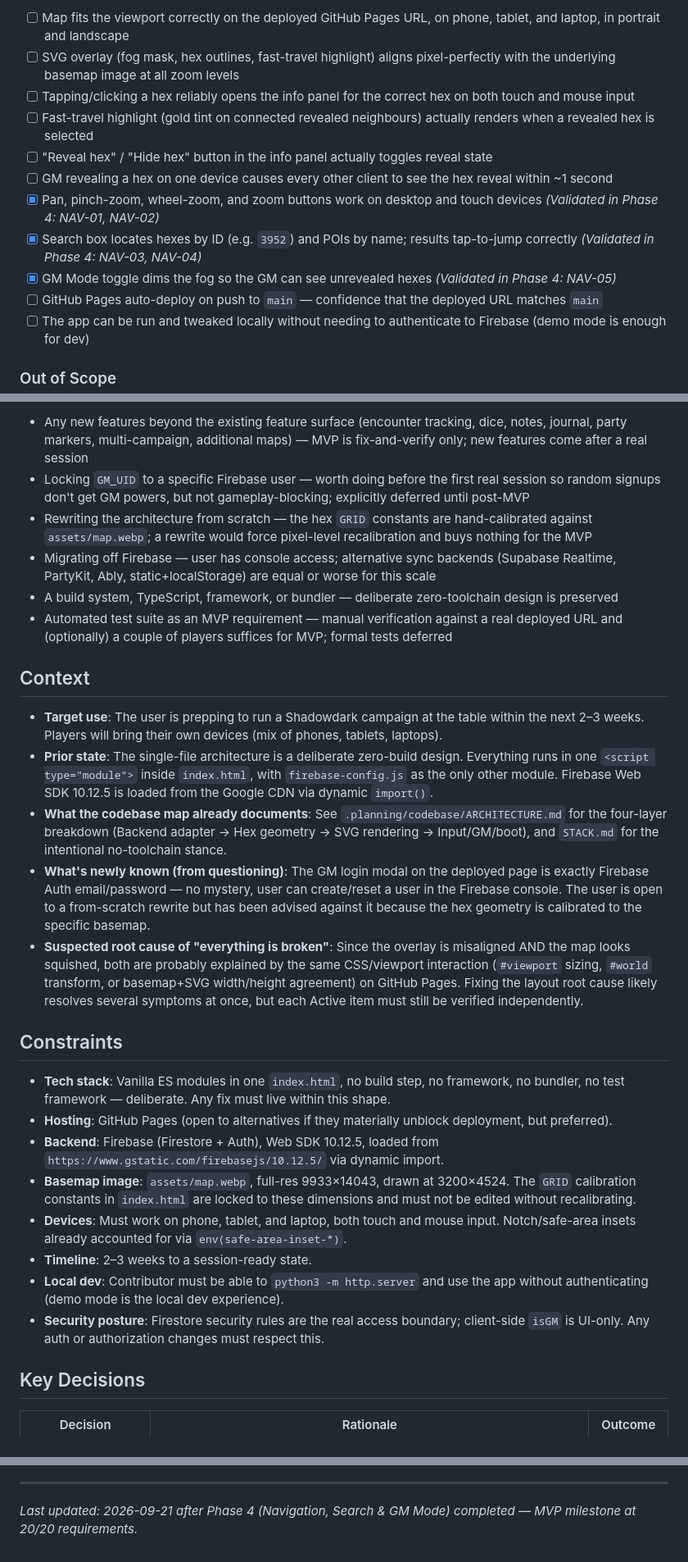
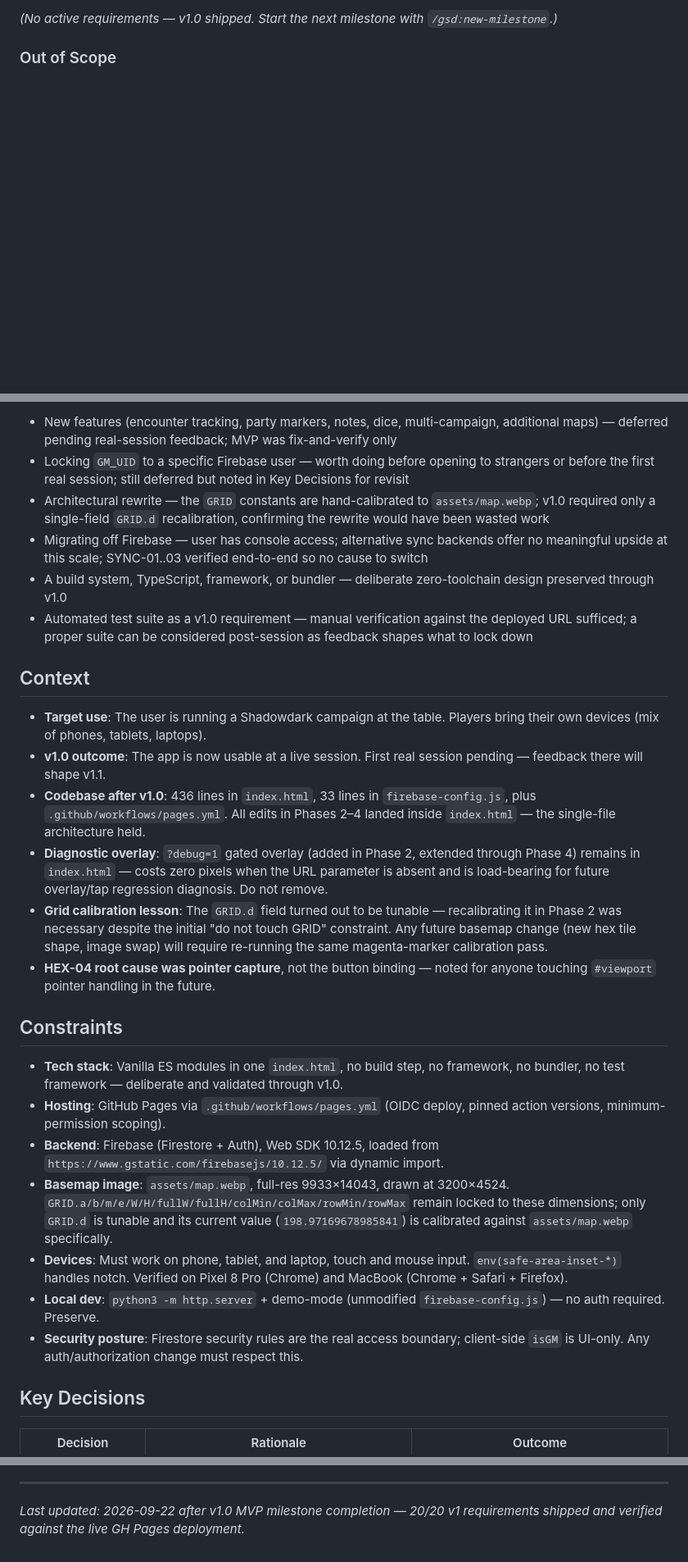
Before and after one commit to Flinney/western-reaches-map, a Markdown page: .planning/PROJECT.md, 3 parts joined by grey strips. Shown at 82% size. Drawn GitHub-style; blank space fills up the shorter version.

```diff
--- a/.planning/PROJECT.md
+++ b/.planning/PROJECT.md
@@ -28,15 +61,5 @@ A single-page fog-of-war hex map for the Shadowdark "Western Reaches" tabletop c
 
-- [ ] Map fits the viewport correctly on the deployed GitHub Pages URL, on phone, tablet, and laptop, in portrait and landscape
-- [ ] SVG overlay (fog mask, hex outlines, fast-travel highlight) aligns pixel-perfectly with the underlying basemap image at all zoom levels
-- [ ] Tapping/clicking a hex reliably opens the info panel for the correct hex on both touch and mouse input
-- [ ] Fast-travel highlight (gold tint on connected revealed neighbours) actually renders when a revealed hex is selected
-- [ ] "Reveal hex" / "Hide hex" button in the info panel actually toggles reveal state
-- [ ] GM revealing a hex on one device causes every other client to see the hex reveal within ~1 second
-- [x] Pan, pinch-zoom, wheel-zoom, and zoom buttons work on desktop and touch devices *(Validated in Phase 4: NAV-01, NAV-02)*
-- [x] Search box locates hexes by ID (e.g. `3952`) and POIs by name; results tap-to-jump correctly *(Validated in Phase 4: NAV-03, NAV-04)*
-- [x] GM Mode toggle dims the fog so the GM can see unrevealed hexes *(Validated in Phase 4: NAV-05)*
-- [ ] GitHub Pages auto-deploy on push to `main` — confidence that the deployed URL matches `main`
-- [ ] The app can be run and tweaked locally without needing to authenticate to Firebase (demo mode is enough for dev)
+*(No active requirements — v1.0 shipped. Start the next milestone with `/gsd:new-milestone`.)*
 
 ### Out of Scope
 
@@ -44,29 +67,29 @@ A single-page fog-of-war hex map for the Shadowdark "Western Reaches" tabletop c
 
-- Any new features beyond the existing feature surface (encounter tracking, dice, notes, journal, party markers, multi-campaign, additional maps) — MVP is fix-and-verify only; new features come after a real session
-- Locking `GM_UID` to a specific Firebase user — worth doing before the first real session so random signups don't get GM powers, but not gameplay-blocking; explicitly deferred until post-MVP
-- Rewriting the architecture from scratch — the hex `GRID` constants are hand-calibrated against `assets/map.webp`; a rewrite would force pixel-level recalibration and buys nothing for the MVP
-- Migrating off Firebase — user has console access; alternative sync backends (Supabase Realtime, PartyKit, Ably, static+localStorage) are equal or worse for this scale
-- A build system, TypeScript, framework, or bundler — deliberate zero-toolchain design is preserved
-- Automated test suite as an MVP requirement — manual verification against a real deployed URL and (optionally) a couple of players suffices for MVP; formal tests deferred
+- New features (encounter tracking, party markers, notes, dice, multi-campaign, additional maps) — deferred pending real-session feedback; MVP was fix-and-verify only
+- Locking `GM_UID` to a specific Firebase user — worth doing before opening to strangers or before the first real session; still deferred but noted in Key Decisions for revisit
+- Architectural rewrite — the `GRID` constants are hand-calibrated to `assets/map.webp`; v1.0 required only a single-field `GRID.d` recalibration, confirming the rewrite would have been wasted work
+- Migrating off Firebase — user has console access; alternative sync backends offer no meaningful upside at this scale; SYNC-01..03 verified end-to-end so no cause to switch
+- A build system, TypeScript, framework, or bundler — deliberate zero-toolchain design preserved through v1.0
+- Automated test suite as a v1.0 requirement — manual verification against the deployed URL sufficed; a proper suite can be considered post-session as feedback shapes what to lock down
 
 ## Context
 
-- **Target use**: The user is prepping to run a Shadowdark campaign at the table within the next 2–3 weeks. Players will bring their own devices (mix of phones, tablets, laptops).
-- **Prior state**: The single-file architecture is a deliberate zero-build design. Everything runs in one `<script type="module">` inside `index.html`, with `firebase-config.js` as the only other module. Firebase Web SDK 10.12.5 is loaded from the Google CDN via dynamic `import()`.
-- **What the codebase map already documents**: See `.planning/codebase/ARCHITECTURE.md` for the four-layer breakdown (Backend adapter → Hex geometry → SVG rendering → Input/GM/boot), and `STACK.md` for the intentional no-toolchain stance.
-- **What's newly known (from questioning)**: The GM login modal on the deployed page is exactly Firebase Auth email/password — no mystery, user can create/reset a user in the Firebase console. The user is open to a from-scratch rewrite but has been advised against it because the hex geometry is calibrated to the specific basemap.
-- **Suspected root cause of "everything is broken"**: Since the overlay is misaligned AND the map looks squished, both are probably explained by the same CSS/viewport interaction (`#viewport` sizing, `#world` transform, or basemap+SVG width/height agreement) on GitHub Pages. Fixing the layout root cause likely resolves several symptoms at once, but each Active item must still be verified independently.
+- **Target use**: The user is running a Shadowdark campaign at the table. Players bring their own devices (mix of phones, tablets, laptops).
+- **v1.0 outcome**: The app is now usable at a live session. First real session pending — feedback there will shape v1.1.
+- **Codebase after v1.0**: 436 lines in `index.html`, 33 lines in `firebase-config.js`, plus `.github/workflows/pages.yml`. All edits in Phases 2–4 landed inside `index.html` — the single-file architecture held.
+- **Diagnostic overlay**: `?debug=1` gated overlay (added in Phase 2, extended through Phase 4) remains in `index.html` — costs zero pixels when the URL parameter is absent and is load-bearing for future overlay/tap regression diagnosis. Do not remove.
+- **Grid calibration lesson**: The `GRID.d` field turned out to be tunable — recalibrating it in Phase 2 was necessary despite the initial "do not touch GRID" constraint. Any future basemap change (new hex tile shape, image swap) will require re-running the same magenta-marker calibration pass.
+- **HEX-04 root cause was pointer capture**, not the button binding — noted for anyone touching `#viewport` pointer handling in the future.
 
 ## Constraints
 
-- **Tech stack**: Vanilla ES modules in one `index.html`, no build step, no framework, no bundler, no test framework — deliberate. Any fix must live within this shape.
-- **Hosting**: GitHub Pages (open to alternatives if they materially unblock deployment, but preferred).
+- **Tech stack**: Vanilla ES modules in one `index.html`, no build step, no framework, no bundler, no test framework — deliberate and validated through v1.0.
+- **Hosting**: GitHub Pages via `.github/workflows/pages.yml` (OIDC deploy, pinned action versions, minimum-permission scoping).
 - **Backend**: Firebase (Firestore + Auth), Web SDK 10.12.5, loaded from `https://www.gstatic.com/firebasejs/10.12.5/` via dynamic import.
-- **Basemap image**: `assets/map.webp`, full-res 9933×14043, drawn at 3200×4524. The `GRID` calibration constants in `index.html` are locked to these dimensions and must not be edited without recalibrating.
-- **Devices**: Must work on phone, tablet, and laptop, both touch and mouse input. Notch/safe-area insets already accounted for via `env(safe-area-inset-*)`.
-- **Timeline**: 2–3 weeks to a session-ready state.
-- **Local dev**: Contributor must be able to `python3 -m http.server` and use the app without authenticating (demo mode is the local dev experience).
-- **Security posture**: Firestore security rules are the real access boundary; client-side `isGM` is UI-only. Any auth or authorization changes must respect this.
+- **Basemap image**: `assets/map.webp`, full-res 9933×14043, drawn at 3200×4524. `GRID.a/b/m/e/W/H/fullW/fullH/colMin/colMax/rowMin/rowMax` remain locked to these dimensions; only `GRID.d` is tunable and its current value (`198.97169678985841`) is calibrated against `assets/map.webp` specifically.
+- **Devices**: Must work on phone, tablet, and laptop, touch and mouse input. `env(safe-area-inset-*)` handles notch. Verified on Pixel 8 Pro (Chrome) and MacBook (Chrome + Safari + Firefox).
+- **Local dev**: `python3 -m http.server` + demo-mode (unmodified `firebase-config.js`) — no auth required. Preserve.
+- **Security posture**: Firestore security rules are the real access boundary; client-side `isGM` is UI-only. Any auth/authorization change must respect this.
 
 ## Key Decisions
 
@@ -96,4 +132,4 @@ This document evolves at phase transitions and milestone boundaries.
 4. Update Context with current state
 
 ---
-*Last updated: 2026-09-21 after Phase 4 (Navigation, Search & GM Mode) completed — MVP milestone at 20/20 requirements.*
+*Last updated: 2026-09-22 after v1.0 MVP milestone completion — 20/20 v1 requirements shipped and verified against the live GH Pages deployment.*
```
Also changed, not shown: other parts of .planning/PROJECT.md (+62 -16 lines).
